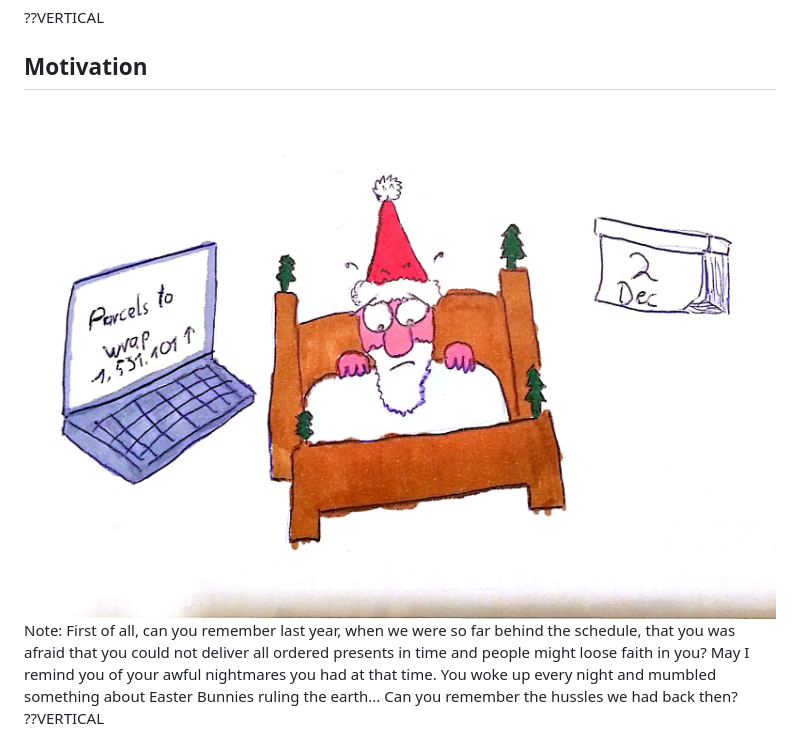
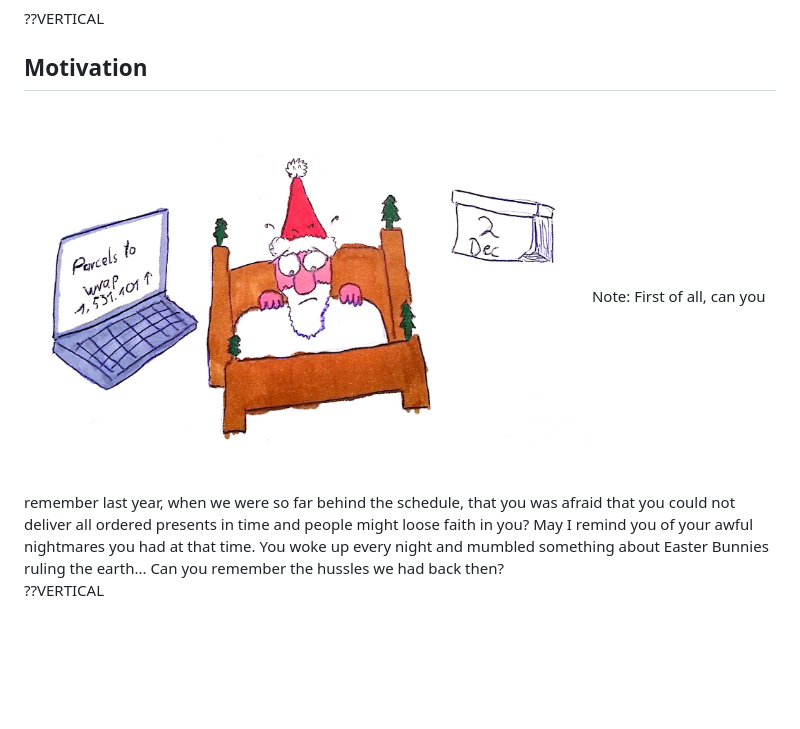
Before and after one commit to fonzerelly/teststrategies-not-only-for-javascript, a Markdown page: introduction.md, the part around the change. GitHub-like rendering; pictures changed too: images/motivation-0.jpg; blank space fills up the shorter version.

Commit message:
fix shadow in motivation-0

```diff
--- a/introduction.md
+++ b/introduction.md
@@ -8,7 +8,7 @@ Hey Santa, we need to talk about our flow of production. I understand that for y
 
 ??VERTICAL
 ## Motivation
-<img src="images/motivation-0.jpg">
+<img src="images/motivation-0.jpg" width="75%">
 Note: First of all, can you remember last year, when we were so far behind the schedule, that you was afraid that you could not deliver all ordered presents in time and people might loose faith in you? May I remind you of your awful nightmares you had at that time. You woke up every night and mumbled something about Easter Bunnies ruling the earth...
 Can you remember the hussles we had back then?
 
```
